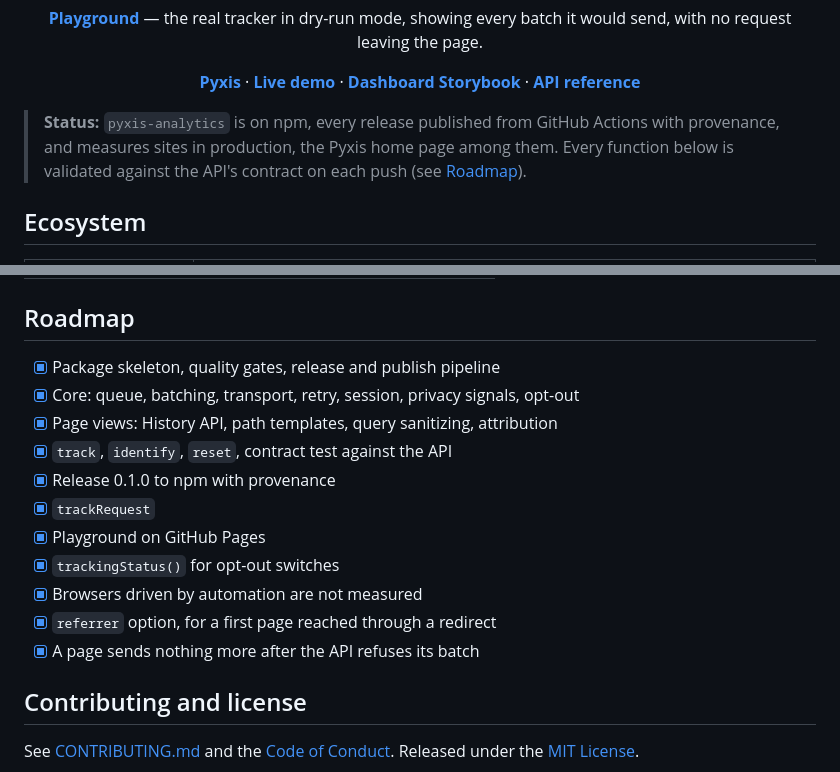
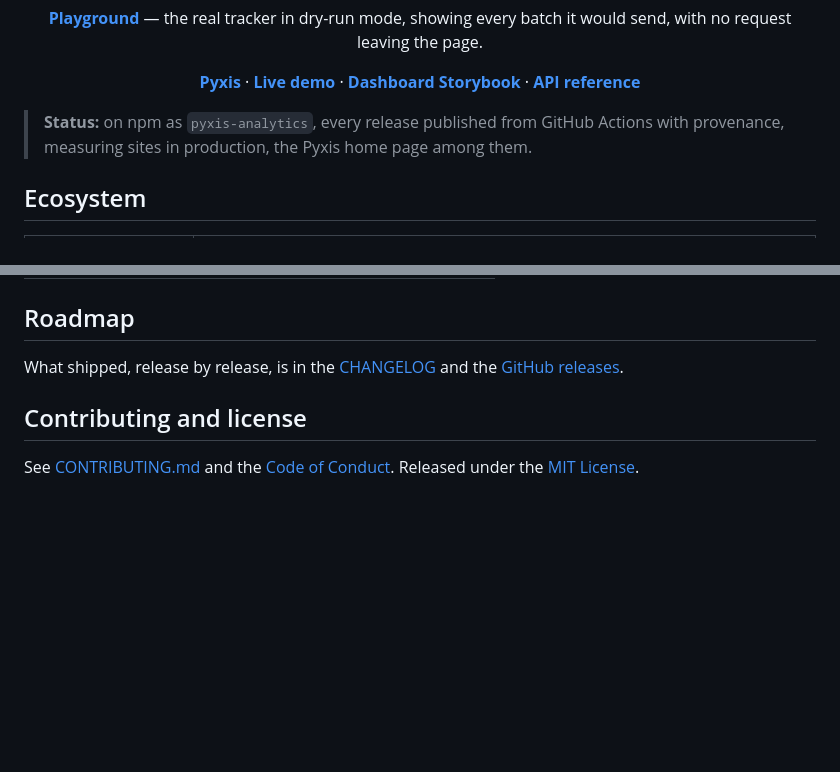
Before and after one commit to samuelcsantana/pyxis-sdk, a Markdown page: README.md, 2 parts joined by grey strips. Rendered like a GitHub page; blank space fills up the shorter version.

Commit message:
docs(readme): shorten the status note and point the roadmap at the changelog
The status note is now one sentence: where the package is published and where it runs. The
contract check it also described is the Contract section's subject, and its link to the roadmap
backed nothing once the roadmap stopped listing items.

The roadmap listed eleven items, all done. What shipped is the changelog's job, so the section
now links the CHANGELOG and the GitHub releases, as in pyxis-api and pyxis-web.

```diff
--- a/README.md
+++ b/README.md
@@ -30,9 +30,8 @@ showing every batch it would send, with no request leaving the page.
 
 </div>
 
-> **Status:** `pyxis-analytics` is on npm, every release published from GitHub Actions with
-> provenance, and measures sites in production, the Pyxis home page among them. Every function
-> below is validated against the API's contract on each push (see [Roadmap](#roadmap)).
+> **Status:** on npm as `pyxis-analytics`, every release published from GitHub Actions with
+> provenance, measuring sites in production, the Pyxis home page among them.
 
 ## Ecosystem
 
@@ -306,17 +305,8 @@ against the upstream document, so a breaking change in the API shows up here the
 
 ## Roadmap
 
-- [x] Package skeleton, quality gates, release and publish pipeline
-- [x] Core: queue, batching, transport, retry, session, privacy signals, opt-out
-- [x] Page views: History API, path templates, query sanitizing, attribution
-- [x] `track`, `identify`, `reset`, contract test against the API
-- [x] Release 0.1.0 to npm with provenance
-- [x] `trackRequest`
-- [x] Playground on GitHub Pages
-- [x] `trackingStatus()` for opt-out switches
-- [x] Browsers driven by automation are not measured
-- [x] `referrer` option, for a first page reached through a redirect
-- [x] A page sends nothing more after the API refuses its batch
+What shipped, release by release, is in the [CHANGELOG](CHANGELOG.md) and the
+[GitHub releases](https://github.com/samuelcsantana/pyxis-sdk/releases).
 
 ## Contributing and license
 
```
